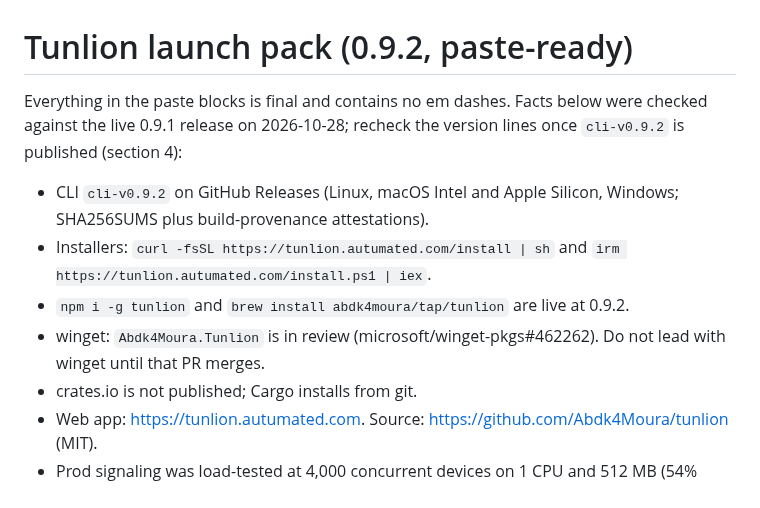
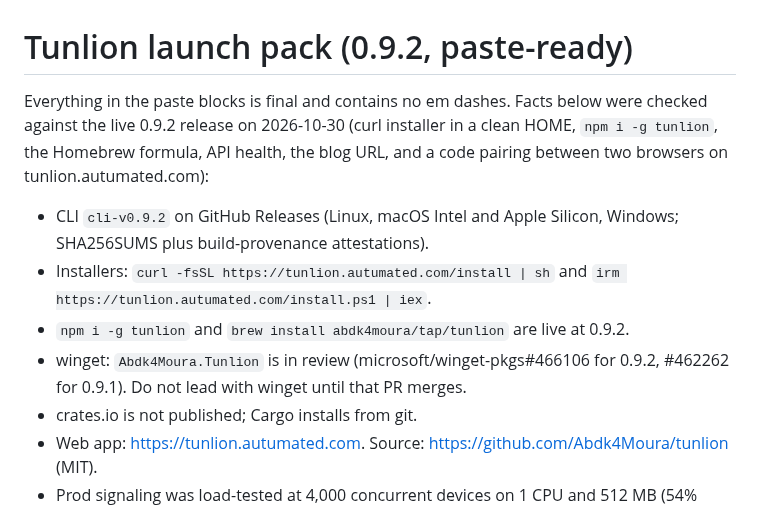
Before and after one commit to Abdk4Moura/tunlion, a Markdown page: docs/launch/LAUNCH-PACK.md, the part around the change. GitHub-like rendering.

Commit message:
launch pack: verified against the live 0.9.2 release

```diff
--- a/docs/launch/LAUNCH-PACK.md
+++ b/docs/launch/LAUNCH-PACK.md
@@ -1,15 +1,17 @@
 # Tunlion launch pack (0.9.2, paste-ready)
 
 Everything in the paste blocks is final and contains no em dashes. Facts below
-were checked against the live 0.9.1 release on 2026-10-28; recheck the version
-lines once `cli-v0.9.2` is published (section 4):
+were checked against the live 0.9.2 release on 2026-10-30 (curl installer in a
+clean HOME, `npm i -g tunlion`, the Homebrew formula, API health, the blog URL,
+and a code pairing between two browsers on tunlion.autumated.com):
 
 - CLI `cli-v0.9.2` on GitHub Releases (Linux, macOS Intel and Apple Silicon,
   Windows; SHA256SUMS plus build-provenance attestations).
 - Installers: `curl -fsSL https://tunlion.autumated.com/install | sh` and
   `irm https://tunlion.autumated.com/install.ps1 | iex`.
 - `npm i -g tunlion` and `brew install abdk4moura/tap/tunlion` are live at 0.9.2.
-- winget: `Abdk4Moura.Tunlion` is in review (microsoft/winget-pkgs#462262).
+- winget: `Abdk4Moura.Tunlion` is in review (microsoft/winget-pkgs#466106 for
+  0.9.2, #462262 for 0.9.1).
   Do not lead with winget until that PR merges.
 - crates.io is not published; Cargo installs from git.
 - Web app: https://tunlion.autumated.com. Source: https://github.com/Abdk4Moura/tunlion (MIT).
```
